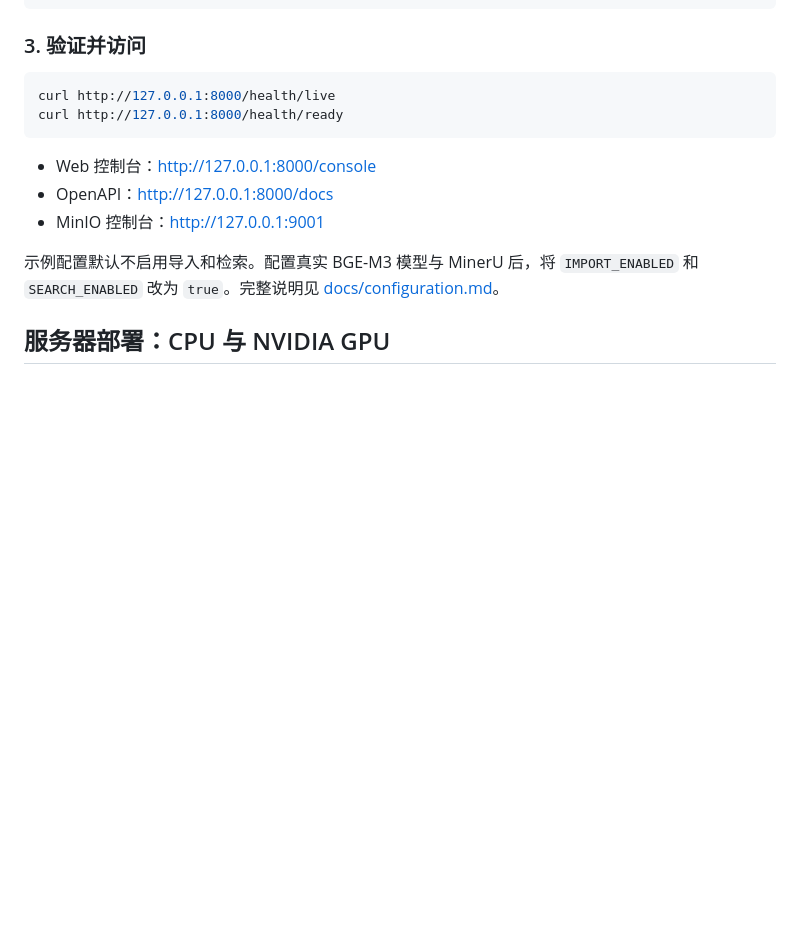
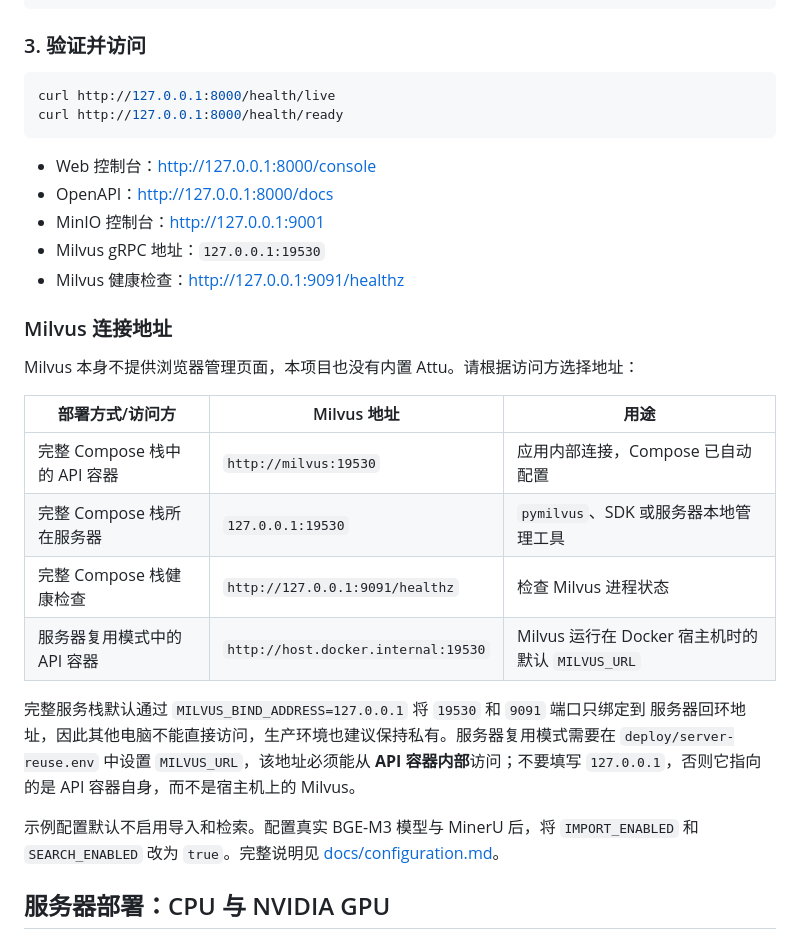
Before and after one commit to Fanxingwow/Knowledge-Agent, a Markdown page: README.zh-CN.md, the part around the change. GitHub-like rendering; blank space fills up the shorter version.

Commit message:
docs: document Milvus access addresses

```diff
--- a/README.zh-CN.md
+++ b/README.zh-CN.md
@@ -84,6 +84,24 @@ curl http://127.0.0.1:8000/health/ready
 - Web 控制台：<http://127.0.0.1:8000/console>
 - OpenAPI：<http://127.0.0.1:8000/docs>
 - MinIO 控制台：<http://127.0.0.1:9001>
+- Milvus gRPC 地址：`127.0.0.1:19530`
+- Milvus 健康检查：<http://127.0.0.1:9091/healthz>
+
+### Milvus 连接地址
+
+Milvus 本身不提供浏览器管理页面，本项目也没有内置 Attu。请根据访问方选择地址：
+
+| 部署方式/访问方 | Milvus 地址 | 用途 |
+| --- | --- | --- |
+| 完整 Compose 栈中的 API 容器 | `http://milvus:19530` | 应用内部连接，Compose 已自动配置 |
+| 完整 Compose 栈所在服务器 | `127.0.0.1:19530` | `pymilvus`、SDK 或服务器本地管理工具 |
+| 完整 Compose 栈健康检查 | `http://127.0.0.1:9091/healthz` | 检查 Milvus 进程状态 |
+| 服务器复用模式中的 API 容器 | `http://host.docker.internal:19530` | Milvus 运行在 Docker 宿主机时的默认 `MILVUS_URL` |
+
+完整服务栈默认通过 `MILVUS_BIND_ADDRESS=127.0.0.1` 将 `19530` 和 `9091` 端口只绑定到
+服务器回环地址，因此其他电脑不能直接访问，生产环境也建议保持私有。服务器复用模式需要在
+`deploy/server-reuse.env` 中设置 `MILVUS_URL`，该地址必须能从 **API 容器内部**访问；不要填写
+`127.0.0.1`，否则它指向的是 API 容器自身，而不是宿主机上的 Milvus。
 
 示例配置默认不启用导入和检索。配置真实 BGE-M3 模型与 MinerU 后，将
 `IMPORT_ENABLED` 和 `SEARCH_ENABLED` 改为 `true`。完整说明见
```
Also changed, not shown: README.md (+21 -0 lines).
